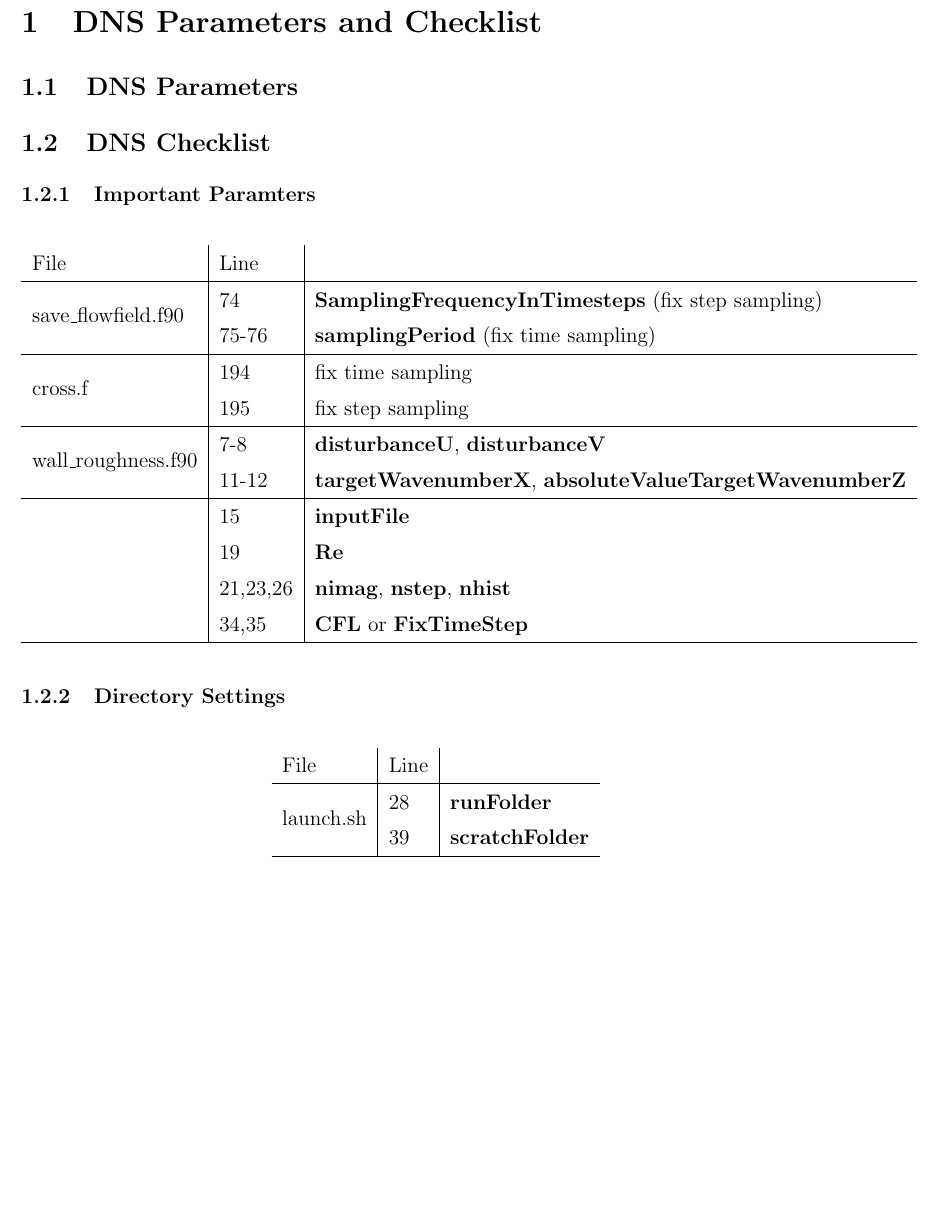
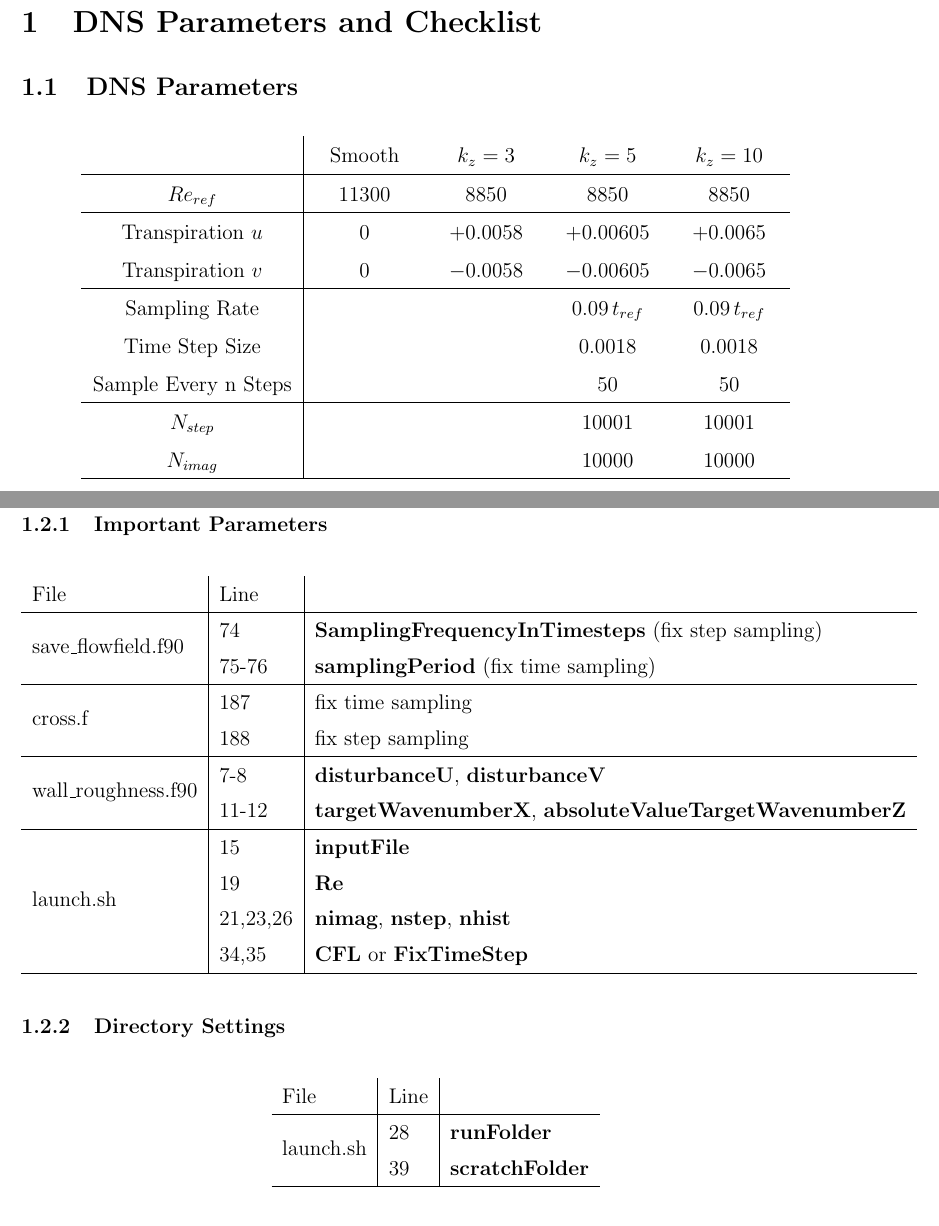
Before and after one commit to ythuang96/channel_rough, a LaTeX document (CodeOutline/CodeOutline.tex): part of page 1 of 19 before the commit and two parts of pages 1 and 2 of 20 after it, the two joined at a grey line, cut so that both start at the same text, the shorter picture padded with empty space. Compiled offline with pdfLaTeX.

Commit message:
Update Code Outline

```diff
--- a/CodeOutline/CodeOutline.tex
+++ b/CodeOutline/CodeOutline.tex
@@ -84,10 +84,25 @@ Yuting Huang\par
 
 \section{DNS Parameters and Checklist}
 \subsection{DNS Parameters}
+\begin{table}[H]
+	\centering
+	\renewcommand{\arraystretch}{1.4}
+	\begin{tabular}{C{4cm}|C{2cm}C{2cm}C{2cm}C{2cm}}
+		&Smooth&$k_z=3$&$k_z=5$&$k_z=10$ \\ \hline
+		$Re_{ref}$&11300&8850&8850&8850 \\ \hline
+		Transpiration $u$&0&$+0.0058$&$+0.00605$&$+0.0065$ \\
+		Transpiration $v$&0&$-0.0058$&$-0.00605$&$-0.0065$ \\ \hline
+		Sampling Rate&&&$0.09 \, t_{ref}$&$0.09 \, t_{ref}$\\
+		Time Step Size&&&$0.0018$&$0.0018$ \\
+		Sample Every n Steps&&&50&50 \\ \hline
+		$N_{step}$&&&10001&10001 \\
+		$N_{imag}$&&&10000&10000 \\ \hline
+	\end{tabular}
+\end{table}
 
 
 \subsection{DNS Checklist}
-\subsubsection{Important Paramters}
+\subsubsection{Important Parameters}
 \begin{table}[H]
 	\centering
 	\renewcommand{\arraystretch}{1.4}
@@ -96,12 +111,12 @@ Yuting Huang\par
 		\multirow{2}{*}{save\_flowfield.f90}&74&\textbf{SamplingFrequencyInTimesteps} (fix step sampling)\\
 		&75-76&\textbf{samplingPeriod} (fix time sampling)\\ \hline
 
-		\multirow{2}{*}{cross.f}&194&fix time sampling\\
-		&195&fix step sampling\\ \hline
+		\multirow{2}{*}{cross.f}&187&fix time sampling\\
+		&188&fix step sampling\\ \hline
 
 		\multirow{2}{*}{wall\_roughness.f90}&7-8&\textbf{disturbanceU}, \textbf{disturbanceV}\\
 		&11-12&\textbf{targetWavenumberX}, \textbf{absoluteValueTargetWavenumberZ} \\ \hline
-		&15&\textbf{inputFile}\\
+		\multirow{4}{*}{launch.sh}&15&\textbf{inputFile}\\
 		&19&\textbf{Re}\\
 		&21,23,26&\textbf{nimag}, \textbf{nstep}, \textbf{nhist}\\
 		&34,35&\textbf{CFL} or \textbf{FixTimeStep}\\ \hline
@@ -130,7 +145,7 @@ Yuting Huang\par
 	\end{tabular}
 \end{table}
 
-
+\newpage
 \section{Governing Equations}
 Rewrite the momentum equations in velocity-vorticity form
 \begin{equation}
```
Also changed, not shown: 4 other files.
